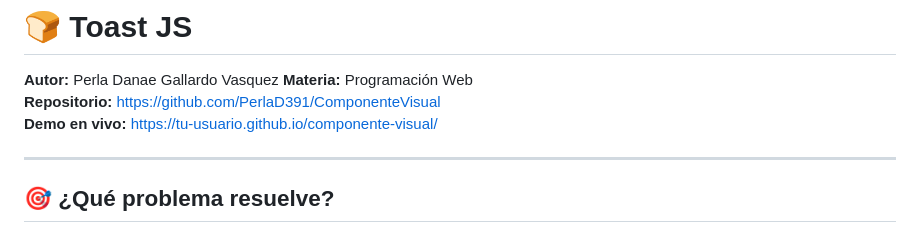
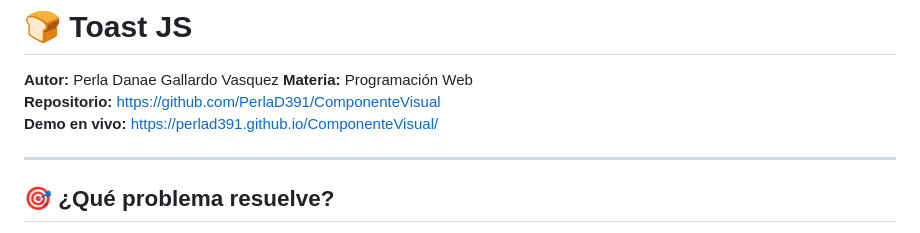
Before and after one commit to PerlaD391/ComponenteVisual, a Markdown page: README.md, the part around the change. Rendered like a GitHub page.

```diff
--- a/README.md
+++ b/README.md
@@ -3,7 +3,7 @@
 **Autor:** Perla Danae Gallardo Vasquez
 **Materia:** Programación Web
 **Repositorio:** [https://github.com/PerlaD391/ComponenteVisual](https://github.com/PerlaD391/ComponenteVisual)
-**Demo en vivo:** [https://tu-usuario.github.io/componente-visual/](https://tu-usuario.github.io/componente-visual/)
+**Demo en vivo:** [https://perlad391.github.io/ComponenteVisual/](https://perlad391.github.io/ComponenteVisual/)
 
 ---
 
```
